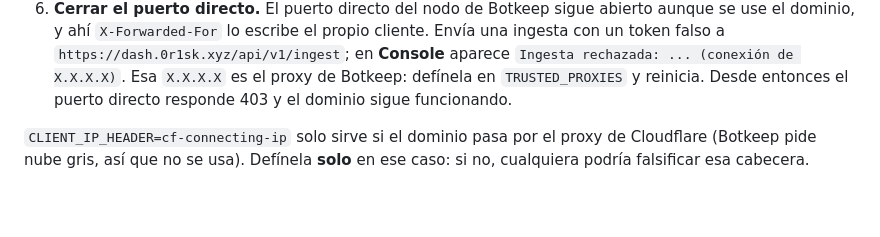
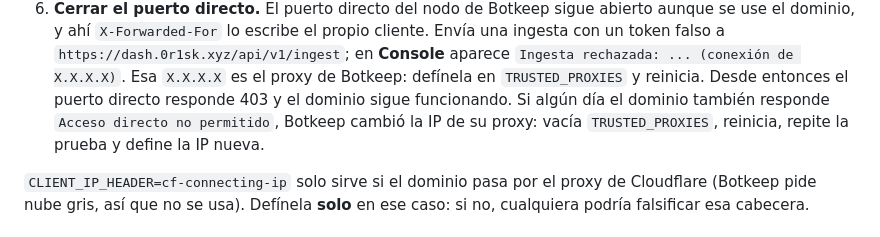
Before and after one commit to DavePineda/attack-dashboard, a Markdown page: README.md, the part around the change. GitHub-like rendering; blank space fills up the shorter version.

Commit message:
README: cómo recuperar el acceso si cambia la IP del proxy de Botkeep
Co-Authored-By: Claude Opus 5.5 <noreply@anthropic.com>

```diff
--- a/README.md
+++ b/README.md
@@ -123,7 +123,9 @@ de conexión: se perdería la protección contra suplantación del servidor.
    Envía una ingesta con un token falso a `https://dash.0r1sk.xyz/api/v1/ingest`; en
    **Console** aparece `Ingesta rechazada: ... (conexión de X.X.X.X)`. Esa `X.X.X.X` es el
    proxy de Botkeep: defínela en `TRUSTED_PROXIES` y reinicia. Desde entonces el puerto
-   directo responde 403 y el dominio sigue funcionando.
+   directo responde 403 y el dominio sigue funcionando. Si algún día el dominio también
+   responde `Acceso directo no permitido`, Botkeep cambió la IP de su proxy: vacía
+   `TRUSTED_PROXIES`, reinicia, repite la prueba y define la IP nueva.
 
 `CLIENT_IP_HEADER=cf-connecting-ip` solo sirve si el dominio pasa por el proxy de Cloudflare
 (Botkeep pide nube gris, así que no se usa). Defínela **solo** en ese caso: si no, cualquiera
```
